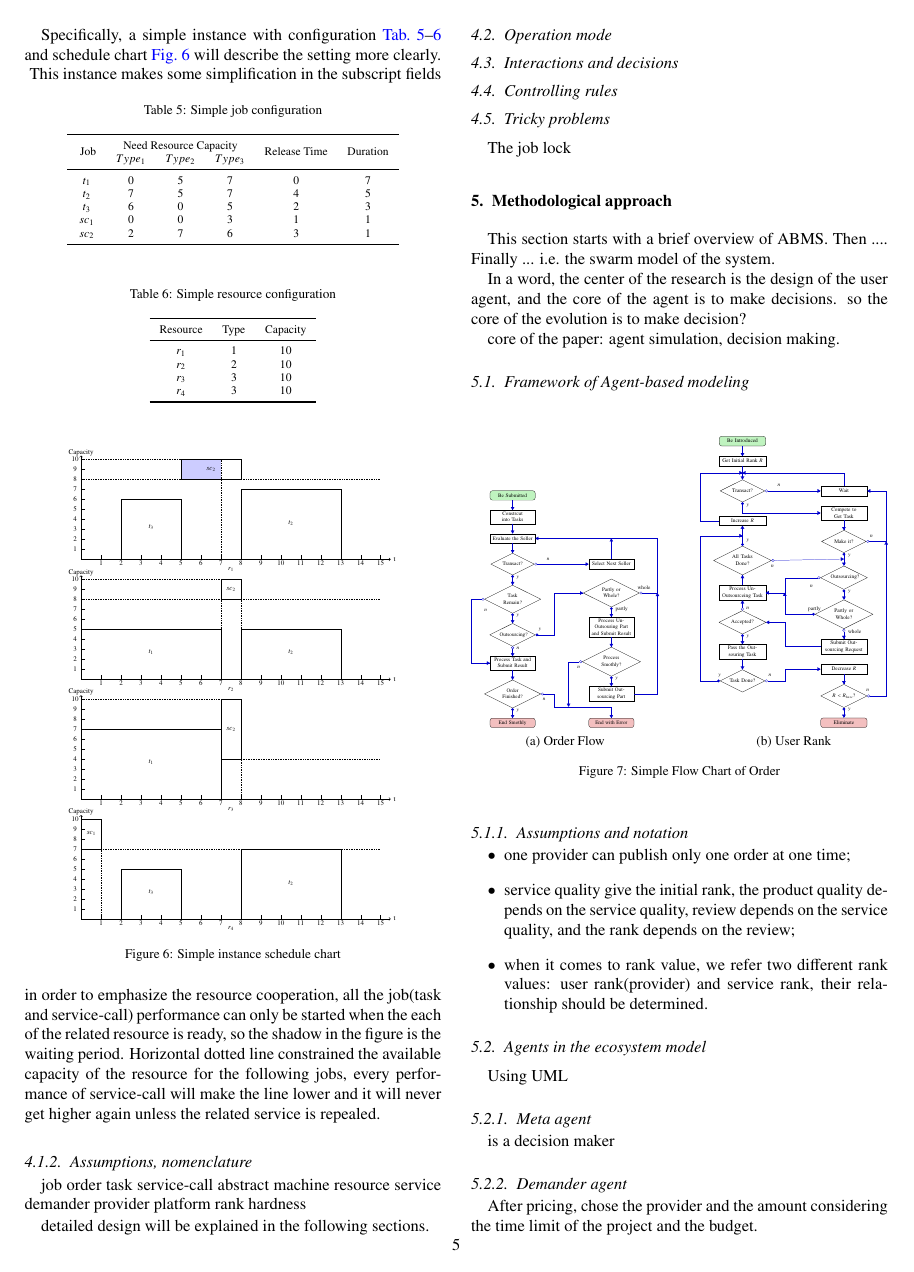
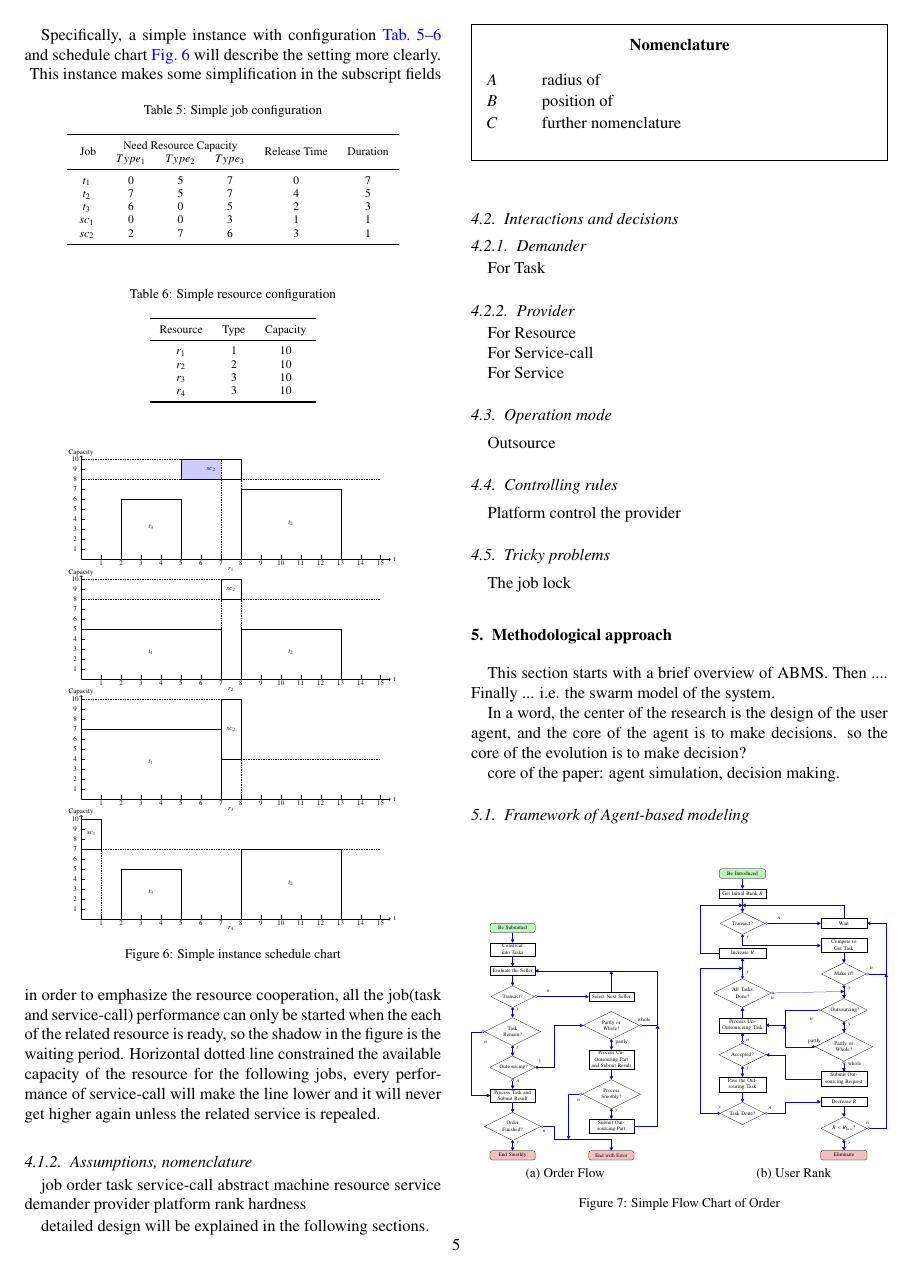
Before and after one commit to skychan/Eco-Model, a LaTeX paper (Eco-Model.tex, which reads design.tex): page 5 of 7. Compiled offline with pdfLaTeX.

Commit message:
add nomecalture

```diff
--- a/Eco-Model.tex
+++ b/Eco-Model.tex
@@ -113,6 +113,13 @@
 %\usepackage[all,pdf]{xy}
 \usepackage{listings} %插入代码
 %\usepackage[dvipsnames]{xcolor} %代码高亮
+
+\usepackage{framed}
+\usepackage{nomencl}
+
+\makenomenclature
+
+\setlength{\nomitemsep}{-3px}
 
 
 
--- a/design.tex
+++ b/design.tex
@@ -66,6 +66,18 @@ This instance makes some simplification in the subscript fields in order to emph
 
 \subsubsection{Assumptions, nomenclature} % (fold)
 \label{ssub:assumptions_nomenclature}
+
+\begin{table}[!h]
+  \begin{framed}
+    \nomenclature{$A$}{radius of}
+    \nomenclature{$B$}{position of}
+    \nomenclature{$C$}{further nomenclature}
+    \printnomenclature
+  \end{framed}
+\end{table}
+
+
+
 job
 order
 task
@@ -83,19 +95,31 @@ detailed design will be explained in the following sections.
 % subsubsection assumptions_nomenclature (end)
 % subsection preliminaries (end)
 
+\subsection{Interactions and decisions} % (fold)
+\label{sub:interactions_and_decisions}
+\subsubsection{Demander}
+\label{subs:Demander}
+For Task
+
+\subsubsection{Provider}
+\label{subs:Provider}
+For Resource
+
+For Service-call
+
+For Service
+
+% subsection interactions_and_decisions (end)
+
 \subsection{Operation mode} % (fold)
 \label{sub:operation_mode}
+Outsource
 
 % subsection operation_mode (end)
 
-\subsection{Interactions and decisions} % (fold)
-\label{sub:interactions_and_decisions}
-
-% subsection interactions_and_decisions (end)
-
 \subsection{Controlling rules} % (fold)
 \label{sub:controlling_rules}
-
+Platform control the provider
 % subsection controlling_rules (end)
 
 \subsection{Tricky problems} % (fold)
```
Also changed, not shown: figures/scheduleChart.tex (+1 -1 lines).
